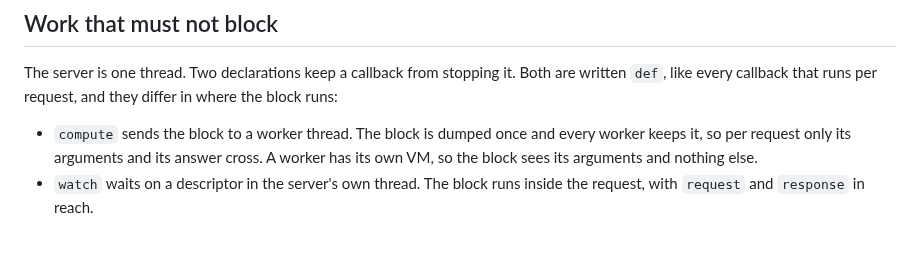
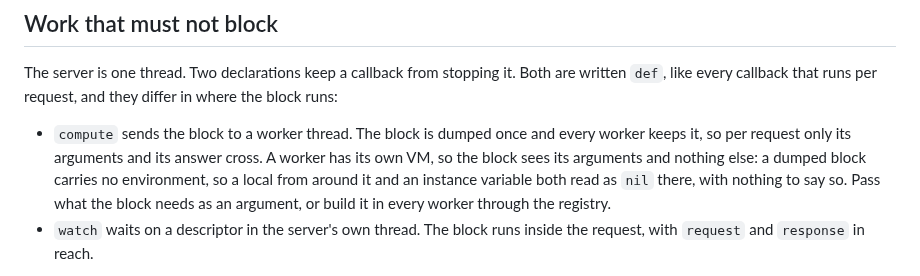
Before and after one commit to Asmod4n/webmachine-mruby, a Markdown page: README.md, the part around the change. GitHub-like rendering; blank space fills up the shorter version.

Commit message:
README: a compute block reads nil for anything it did not take as an argument
A dumped block has no environment, so OP_GETUPVAR answers nil in mruby's own VM and an ivar does the same. The README said the block sees its arguments and nothing else; it now says what reading anything else looks like, because the VM gives no sign. A scan of the block's bytecode could refuse it instead, and it is not worth it: opcode numbers come from the order of a list in ops.h, this tree tracks mruby master, and a renumbered opcode would not break the build - it would quietly refuse honest blocks.

```diff
--- a/README.md
+++ b/README.md
@@ -126,7 +126,10 @@ request, and they differ in where the block runs:
 - `compute` sends the block to a worker thread. The block is dumped
   once and every worker keeps it, so per request only its arguments
   and its answer cross. A worker has its own VM, so the block sees its
-  arguments and nothing else.
+  arguments and nothing else: a dumped block carries no environment, so
+  a local from around it and an instance variable both read as `nil`
+  there, with nothing to say so. Pass what the block needs as an
+  argument, or build it in every worker through the registry.
 - `watch` waits on a descriptor in the server's own thread. The block
   runs inside the request, with `request` and `response` in reach.
 
```
